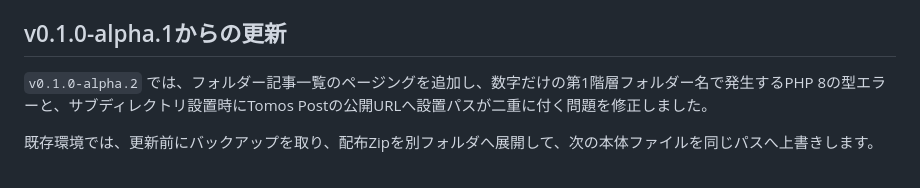
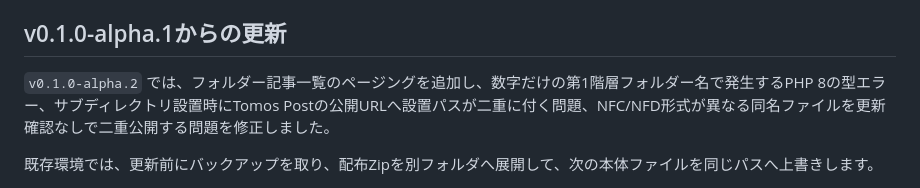
Before and after one commit to tomosweb/tomos, a Markdown page: README.md, the part around the change. GitHub-like rendering.

Commit message:
Document Unicode filename conflict fix

```diff
--- a/README.md
+++ b/README.md
@@ -39,7 +39,7 @@ Tomosは、Markdownで書いた文章を自分のWebサイトとして公開す
 
 ## v0.1.0-alpha.1からの更新
 
-`v0.1.0-alpha.2` では、フォルダー記事一覧のページングを追加し、数字だけの第1階層フォルダー名で発生するPHP 8の型エラーと、サブディレクトリ設置時にTomos Postの公開URLへ設置パスが二重に付く問題を修正しました。
+`v0.1.0-alpha.2` では、フォルダー記事一覧のページングを追加し、数字だけの第1階層フォルダー名で発生するPHP 8の型エラー、サブディレクトリ設置時にTomos Postの公開URLへ設置パスが二重に付く問題、NFC/NFD形式が異なる同名ファイルを更新確認なしで二重公開する問題を修正しました。
 
 既存環境では、更新前にバックアップを取り、配布Zipを別フォルダへ展開して、次の本体ファイルを同じパスへ上書きします。
 
```
Also changed, not shown: CHANGELOG.md (+1 -0 lines).
